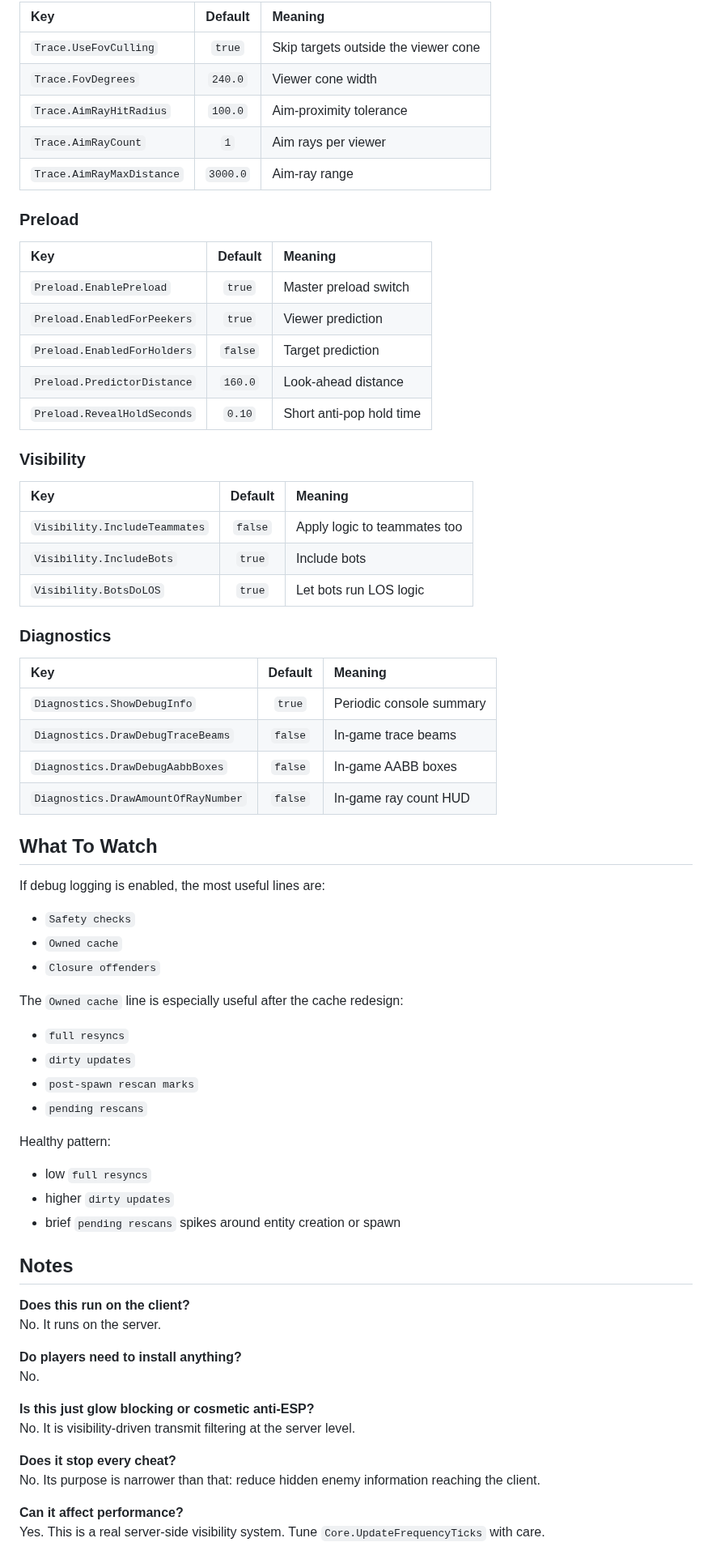
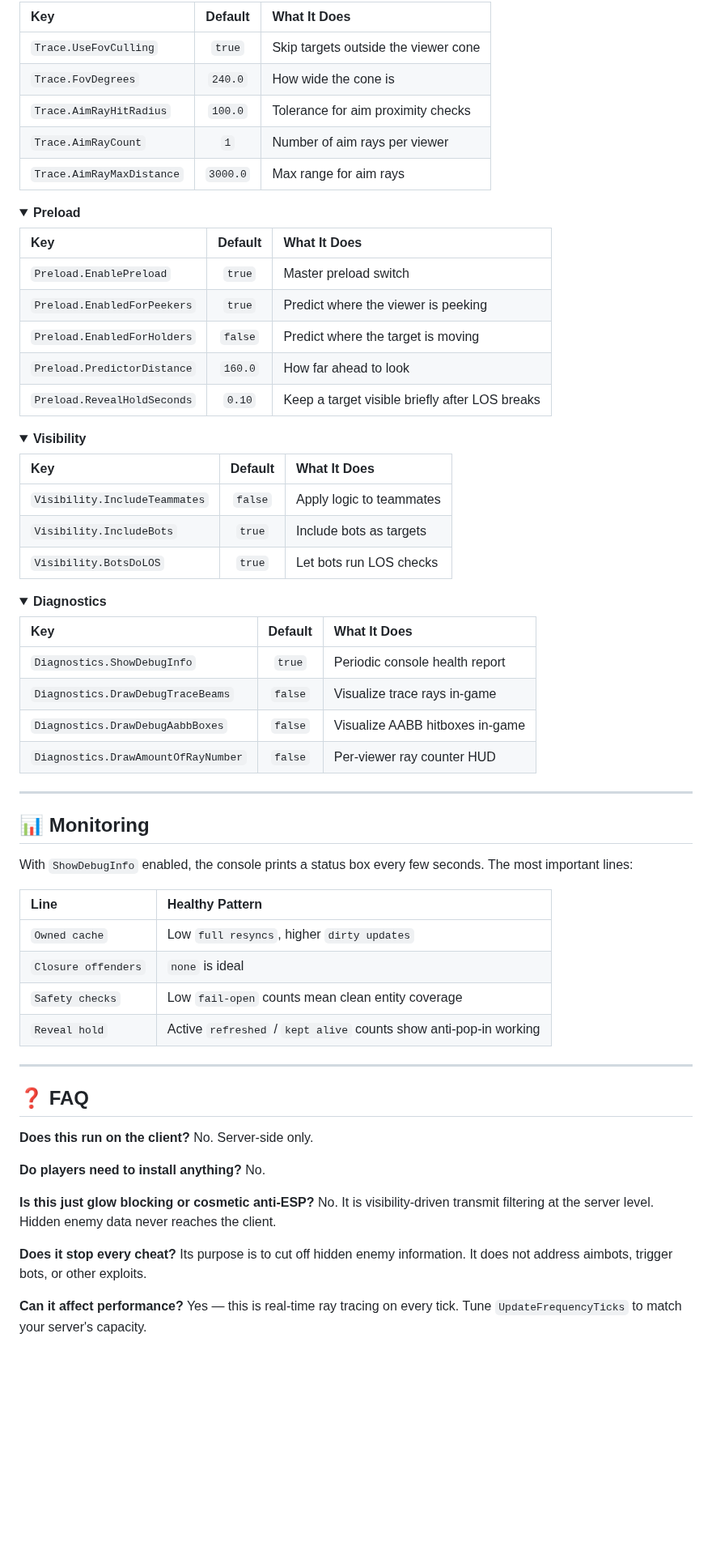
Before and after one commit to karola3vax/Source2-AntiWallHack, a Markdown page: README.md, the part around one of its changes. Shown at 81% size. Drawn GitHub-style; folded sections open; blank space fills up the shorter version.

```diff
--- a/README.md
+++ b/README.md
@@ -123,74 +109,79 @@ Lower `UpdateFrequencyTicks` means more server work. Start conservatively, then
 
-| Key | Default | Meaning |
+| Key | Default | What It Does |
 | :-- | :--: | :-- |
 | `Trace.UseFovCulling` | `true` | Skip targets outside the viewer cone |
-| `Trace.FovDegrees` | `240.0` | Viewer cone width |
-| `Trace.AimRayHitRadius` | `100.0` | Aim-proximity tolerance |
-| `Trace.AimRayCount` | `1` | Aim rays per viewer |
-| `Trace.AimRayMaxDistance` | `3000.0` | Aim-ray range |
+| `Trace.FovDegrees` | `240.0` | How wide the cone is |
+| `Trace.AimRayHitRadius` | `100.0` | Tolerance for aim proximity checks |
+| `Trace.AimRayCount` | `1` | Number of aim rays per viewer |
+| `Trace.AimRayMaxDistance` | `3000.0` | Max range for aim rays |
 
-### Preload
+</details>
 
-| Key | Default | Meaning |
+<details>
+<summary><b>Preload</b></summary>
+
+| Key | Default | What It Does |
 | :-- | :--: | :-- |
 | `Preload.EnablePreload` | `true` | Master preload switch |
-| `Preload.EnabledForPeekers` | `true` | Viewer prediction |
-| `Preload.EnabledForHolders` | `false` | Target prediction |
-| `Preload.PredictorDistance` | `160.0` | Look-ahead distance |
-| `Preload.RevealHoldSeconds` | `0.10` | Short anti-pop hold time |
+| `Preload.EnabledForPeekers` | `true` | Predict where the viewer is peeking |
+| `Preload.EnabledForHolders` | `false` | Predict where the target is moving |
+| `Preload.PredictorDistance` | `160.0` | How far ahead to look |
+| `Preload.RevealHoldSeconds` | `0.10` | Keep a target visible briefly after LOS breaks |
 
-### Visibility
+</details>
 
-| Key | Default | Meaning |
+<details>
+<summary><b>Visibility</b></summary>
+
+| Key | Default | What It Does |
 | :-- | :--: | :-- |
-| `Visibility.IncludeTeammates` | `false` | Apply logic to teammates too |
-| `Visibility.IncludeBots` | `true` | Include bots |
-| `Visibility.BotsDoLOS` | `true` | Let bots run LOS logic |
+| `Visibility.IncludeTeammates` | `false` | Apply logic to teammates |
+| `Visibility.IncludeBots` | `true` | Include bots as targets |
+| `Visibility.BotsDoLOS` | `true` | Let bots run LOS checks |
 
-### Diagnostics
+</details>
 
-| Key | Default | Meaning |
+<details>
+<summary><b>Diagnostics</b></summary>
+
+| Key | Default | What It Does |
 | :-- | :--: | :-- |
-| `Diagnostics.ShowDebugInfo` | `true` | Periodic console summary |
-| `Diagnostics.DrawDebugTraceBeams` | `false` | In-game trace beams |
-| `Diagnostics.DrawDebugAabbBoxes` | `false` | In-game AABB boxes |
-| `Diagnostics.DrawAmountOfRayNumber` | `false` | In-game ray count HUD |
+| `Diagnostics.ShowDebugInfo` | `true` | Periodic console health report |
+| `Diagnostics.DrawDebugTraceBeams` | `false` | Visualize trace rays in-game |
+| `Diagnostics.DrawDebugAabbBoxes` | `false` | Visualize AABB hitboxes in-game |
+| `Diagnostics.DrawAmountOfRayNumber` | `false` | Per-viewer ray counter HUD |
 
-## What To Watch
+</details>
 
-If debug logging is enabled, the most useful lines are:
+---
 
-- `Safety checks`
-- `Owned cache`
-- `Closure offenders`
+## 📊 Monitoring
 
-The `Owned cache` line is especially useful after the cache redesign:
+With `ShowDebugInfo` enabled, the console prints a status box every few seconds. The most important lines:
 
-- `full resyncs`
-- `dirty updates`
-- `post-spawn rescan marks`
-- `pending rescans`
+| Line | Healthy Pattern |
+| :-- | :-- |
+| `Owned cache` | Low `full resyncs`, higher `dirty updates` |
+| `Closure offenders` | `none` is ideal |
+| `Safety checks` | Low `fail-open` counts mean clean entity coverage |
+| `Reveal hold` | Active `refreshed` / `kept alive` counts show anti-pop-in working |
 
-Healthy pattern:
+---
 
-- low `full resyncs`
-- higher `dirty updates`
-- brief `pending rescans` spikes around entity creation or spawn
-
-## Notes
+## ❓ FAQ
 
 **Does this run on the client?**
-No. It runs on the server.
+No. Server-side only.
 
 **Do players need to install anything?**
 No.
 
 **Is this just glow blocking or cosmetic anti-ESP?**
-No. It is visibility-driven transmit filtering at the server level.
+No. It is visibility-driven transmit filtering at the server level. Hidden enemy data never reaches the client.
 
 **Does it stop every cheat?**
-No. Its purpose is narrower than that: reduce hidden enemy information reaching the client.
+Its purpose is to cut off hidden enemy information. It does not address aimbots, trigger bots, or other exploits.
 
 **Can it affect performance?**
-Yes. This is a real server-side visibility system. Tune `Core.UpdateFrequencyTicks` with care.
+Yes — this is real-time ray tracing on every tick. Tune `UpdateFrequencyTicks` to match your server's capacity.
 
```
Also changed, not shown: other parts of README.md (+63 -93 lines).
